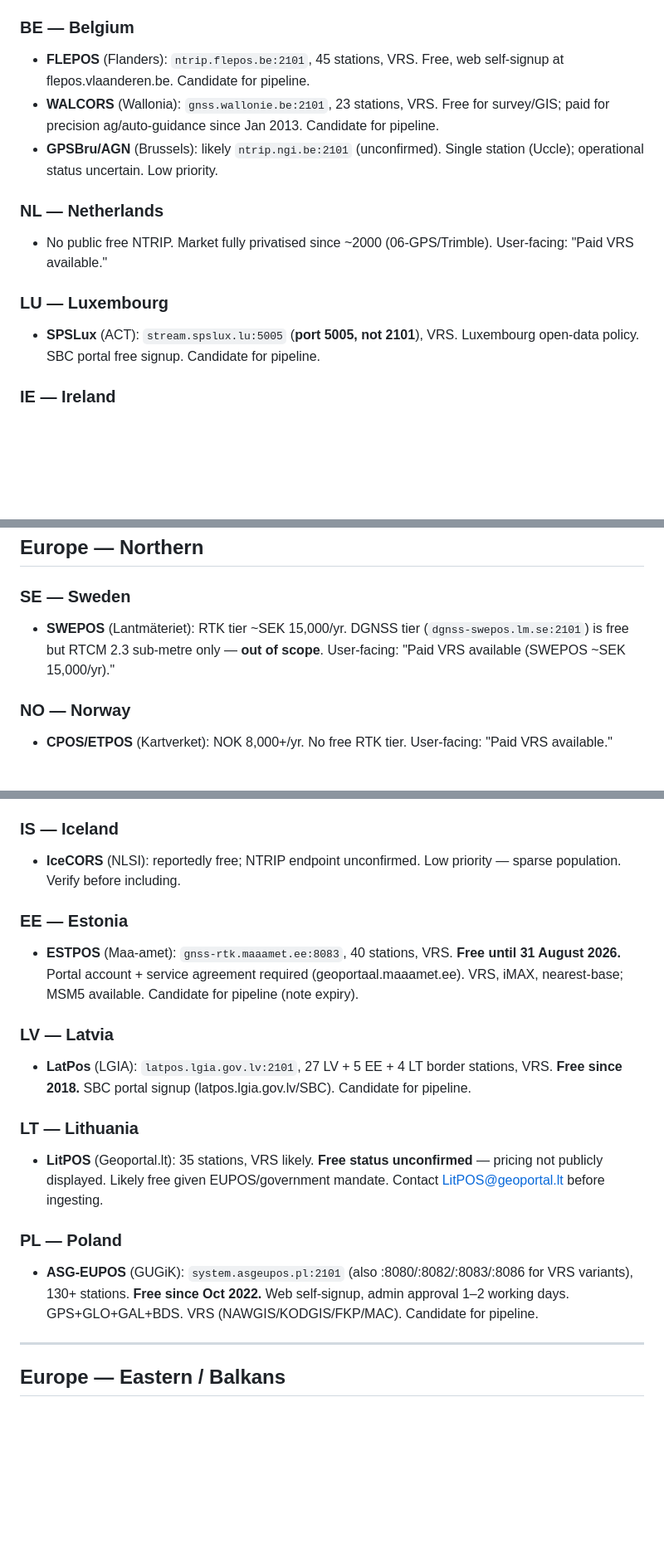
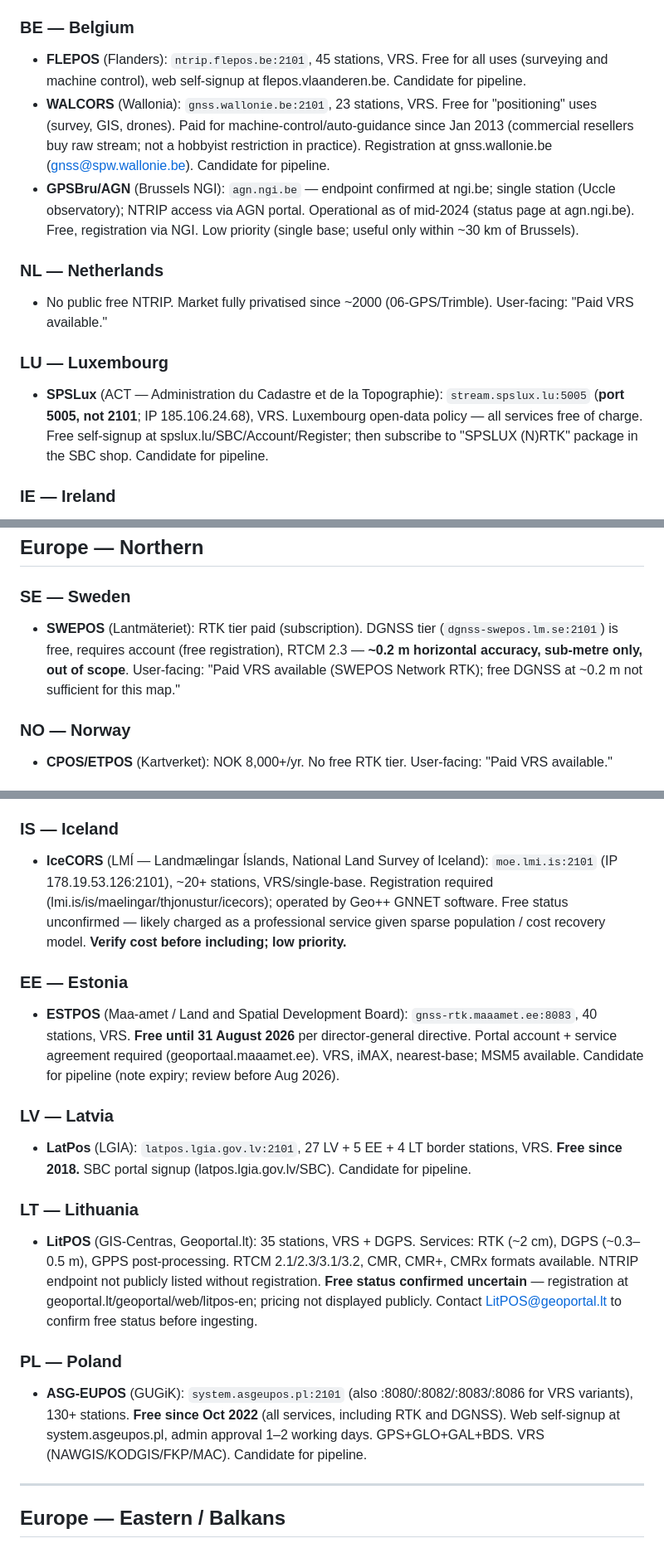
Before and after one commit to sacrusha/ntrip-mountpoint-map, a Markdown page: docs/country-survey.md, 3 parts joined by grey strips. Shown at 83% size. Drawn GitHub-style; blank space fills up the shorter version.

Commit message:
Update country-survey.md with verified endpoint and status details
Worker research pass: SAPOS all 16 Länder now confirmed free (incl. RP,
ST, BY-ag); SAPOS GEPOS alt endpoint + SSRZ format clarified; APOS (AT)
eAMA credential details; FLEPOS/WALCORS use-case clarification; GPSBru
endpoint confirmed (agn.ngi.be); SPSLux registration flow; IceCORS
endpoint found (moe.lmi.is:2101, free status still unconfirmed); ESTPOS
expiry note; SWEPOS DGNSS accuracy note.

https://claude.ai/code/session_01551GtQBjyKAchwuzaMytyq

```diff
--- a/docs/country-survey.md
+++ b/docs/country-survey.md
@@ -29,15 +29,15 @@ _Last updated: 2026-04-20. Supersedes `.tmp/country-coverage.md`._
 - Commercial VRS: Teria (Hexagon), Orphéon (Trimble) — paid.
 
 ### BE — Belgium
-- **FLEPOS** (Flanders): `ntrip.flepos.be:2101`, 45 stations, VRS. Free, web self-signup at flepos.vlaanderen.be. Candidate for pipeline.
-- **WALCORS** (Wallonia): `gnss.wallonie.be:2101`, 23 stations, VRS. Free for survey/GIS; paid for precision ag/auto-guidance since Jan 2013. Candidate for pipeline.
-- **GPSBru/AGN** (Brussels): likely `ntrip.ngi.be:2101` (unconfirmed). Single station (Uccle); operational status uncertain. Low priority.
+- **FLEPOS** (Flanders): `ntrip.flepos.be:2101`, 45 stations, VRS. Free for all uses (surveying and machine control), web self-signup at flepos.vlaanderen.be. Candidate for pipeline.
+- **WALCORS** (Wallonia): `gnss.wallonie.be:2101`, 23 stations, VRS. Free for "positioning" uses (survey, GIS, drones). Paid for machine-control/auto-guidance since Jan 2013 (commercial resellers buy raw stream; not a hobbyist restriction in practice). Registration at gnss.wallonie.be (gnss@spw.wallonie.be). Candidate for pipeline.
+- **GPSBru/AGN** (Brussels NGI): `agn.ngi.be` — endpoint confirmed at ngi.be; single station (Uccle observatory); NTRIP access via AGN portal. Operational as of mid-2024 (status page at agn.ngi.be). Free, registration via NGI. Low priority (single base; useful only within ~30 km of Brussels).
 
 ### NL — Netherlands
 - No public free NTRIP. Market fully privatised since ~2000 (06-GPS/Trimble). User-facing: "Paid VRS available."
 
 ### LU — Luxembourg
-- **SPSLux** (ACT): `stream.spslux.lu:5005` (**port 5005, not 2101**), VRS. Luxembourg open-data policy. SBC portal free signup. Candidate for pipeline.
+- **SPSLux** (ACT — Administration du Cadastre et de la Topographie): `stream.spslux.lu:5005` (**port 5005, not 2101**; IP 185.106.24.68), VRS. Luxembourg open-data policy — all services free of charge. Free self-signup at spslux.lu/SBC/Account/Register; then subscribe to "SPSLUX (N)RTK" package in the SBC shop. Candidate for pipeline.
 
 ### IE — Ireland
 - No public free NTRIP. OSi routes users to Trimble VRS Now (commercial). Some Centipede volunteer nodes exist.
@@ -78,7 +78,7 @@ _Last updated: 2026-04-20. Supersedes `.tmp/country-coverage.md`._
 ## Europe — Northern
 
 ### SE — Sweden
-- **SWEPOS** (Lantmäteriet): RTK tier ~SEK 15,000/yr. DGNSS tier (`dgnss-swepos.lm.se:2101`) is free but RTCM 2.3 sub-metre only — **out of scope**. User-facing: "Paid VRS available (SWEPOS ~SEK 15,000/yr)."
+- **SWEPOS** (Lantmäteriet): RTK tier paid (subscription). DGNSS tier (`dgnss-swepos.lm.se:2101`) is free, requires account (free registration), RTCM 2.3 — **~0.2 m horizontal accuracy, sub-metre only, out of scope**. User-facing: "Paid VRS available (SWEPOS Network RTK); free DGNSS at ~0.2 m not sufficient for this map."
 
 ### NO — Norway
 - **CPOS/ETPOS** (Kartverket): NOK 8,000+/yr. No free RTK tier. User-facing: "Paid VRS available."
@@ -90,19 +90,19 @@ _Last updated: 2026-04-20. Supersedes `.tmp/country-coverage.md`._
 - **FINPOS** (NLS): free for 3-month research applications only; no general public tier. DGNSS free but sub-metre. User-facing: "No public free RTK; research applications only."
 
 ### IS — Iceland
-- **IceCORS** (NLSI): reportedly free; NTRIP endpoint unconfirmed. Low priority — sparse population. Verify before including.
+- **IceCORS** (LMÍ — Landmælingar Íslands, National Land Survey of Iceland): `moe.lmi.is:2101` (IP 178.19.53.126:2101), ~20+ stations, VRS/single-base. Registration required (lmi.is/is/maelingar/thjonustur/icecors); operated by Geo++ GNNET software. Free status unconfirmed — likely charged as a professional service given sparse population / cost recovery model. **Verify cost before including; low priority.**
 
 ### EE — Estonia
-- **ESTPOS** (Maa-amet): `gnss-rtk.maaamet.ee:8083`, 40 stations, VRS. **Free until 31 August 2026.** Portal account + service agreement required (geoportaal.maaamet.ee). VRS, iMAX, nearest-base; MSM5 available. Candidate for pipeline (note expiry).
+- **ESTPOS** (Maa-amet / Land and Spatial Development Board): `gnss-rtk.maaamet.ee:8083`, 40 stations, VRS. **Free until 31 August 2026** per director-general directive. Portal account + service agreement required (geoportaal.maaamet.ee). VRS, iMAX, nearest-base; MSM5 available. Candidate for pipeline (note expiry; review before Aug 2026).
 
 ### LV — Latvia
 - **LatPos** (LGIA): `latpos.lgia.gov.lv:2101`, 27 LV + 5 EE + 4 LT border stations, VRS. **Free since 2018.** SBC portal signup (latpos.lgia.gov.lv/SBC). Candidate for pipeline.
 
 ### LT — Lithuania
-- **LitPOS** (Geoportal.lt): 35 stations, VRS likely. **Free status unconfirmed** — pricing not publicly displayed. Likely free given EUPOS/government mandate. Contact LitPOS@geoportal.lt before ingesting.
+- **LitPOS** (GIS-Centras, Geoportal.lt): 35 stations, VRS + DGPS. Services: RTK (~2 cm), DGPS (~0.3–0.5 m), GPPS post-processing. RTCM 2.1/2.3/3.1/3.2, CMR, CMR+, CMRx formats available. NTRIP endpoint not publicly listed without registration. **Free status confirmed uncertain** — registration at geoportal.lt/geoportal/web/litpos-en; pricing not displayed publicly. Contact LitPOS@geoportal.lt to confirm free status before ingesting.
 
 ### PL — Poland
-- **ASG-EUPOS** (GUGiK): `system.asgeupos.pl:2101` (also :8080/:8082/:8083/:8086 for VRS variants), 130+ stations. **Free since Oct 2022.** Web self-signup, admin approval 1–2 working days. GPS+GLO+GAL+BDS. VRS (NAWGIS/KODGIS/FKP/MAC). Candidate for pipeline.
+- **ASG-EUPOS** (GUGiK): `system.asgeupos.pl:2101` (also :8080/:8082/:8083/:8086 for VRS variants), 130+ stations. **Free since Oct 2022** (all services, including RTK and DGNSS). Web self-signup at system.asgeupos.pl, admin approval 1–2 working days. GPS+GLO+GAL+BDS. VRS (NAWGIS/KODGIS/FKP/MAC). Candidate for pipeline.
 
 ---
 
```
Also changed, not shown: other parts of docs/country-survey.md (+3 -3 lines).
